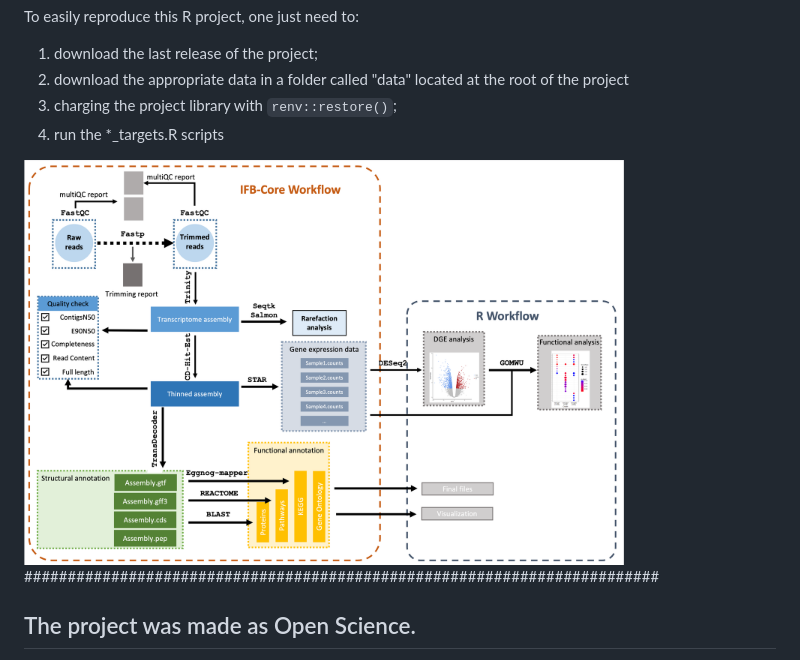
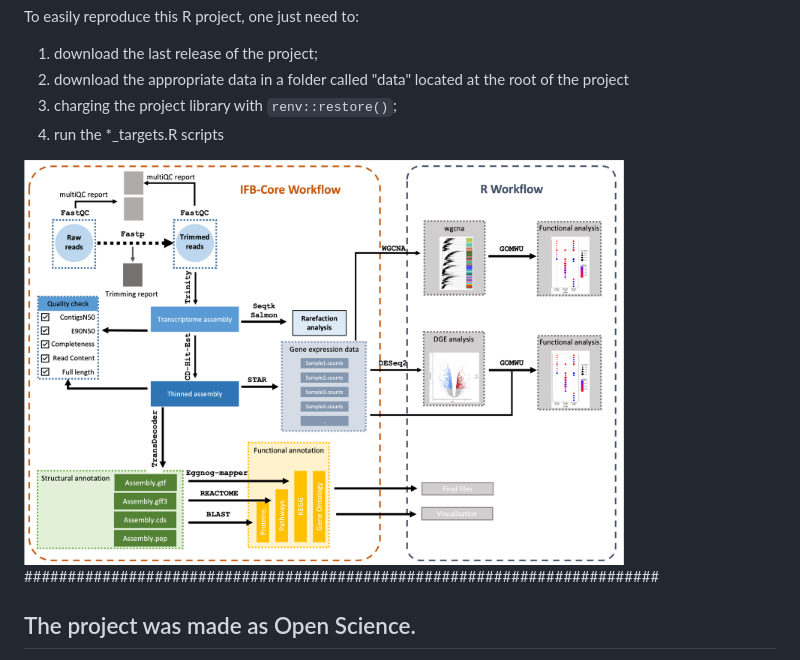
Before and after one commit to ericpante/rnasep, a Markdown page: README.md, the part around the change. Drawn GitHub-style; pictures changed too: WorkflowFinal.png (added).

Commit message:
update workflow

```diff
--- a/README.md
+++ b/README.md
@@ -23,7 +23,7 @@ To easily reproduce this R project, one just need to:
 3. charging the project library with `renv::restore()`;
 4. run the *_targets.R scripts
 
-<img src="Workflow.png" width="600"/>
+<img src="WorkflowFinal.png" width="600"/>
 
 
 #########################################################################
```
